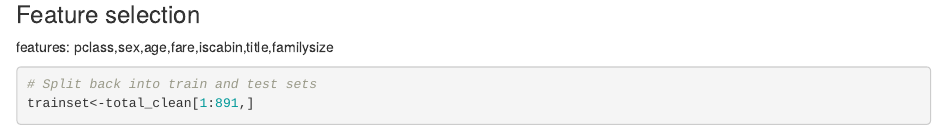
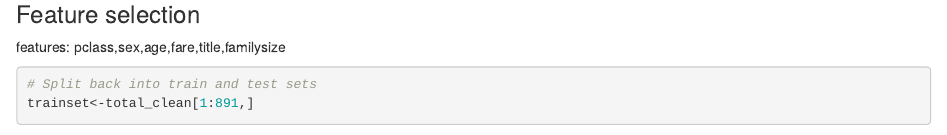
Before and after one commit to YutongLiu/Titanic-Survival-Analysis, an R Markdown document (Analysis-Report.rmd): the page in a window 1100 px wide, from 8030 px down. Rendered offline with R 4.5, knitr and Pandoc, with nearby package versions; some code elsewhere in the file could not run offline.

Commit message:
Update Analysis-Report.rmd

````diff
--- a/Analysis-Report.rmd
+++ b/Analysis-Report.rmd
@@ -294,7 +294,7 @@ total_clean$title<-as.factor(total_clean$title)
 
 
 ### Feature selection
-features: pclass,sex,age,fare,iscabin,title,familysize
+features: pclass,sex,age,fare,title,familysize
 
 ```{r split_data}
 # Split back into train and test sets
````
